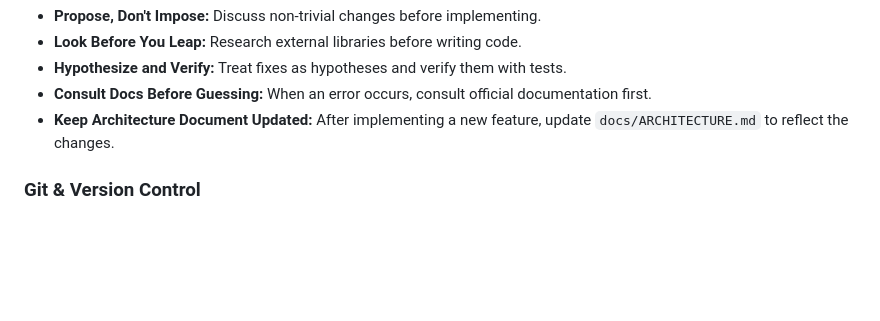
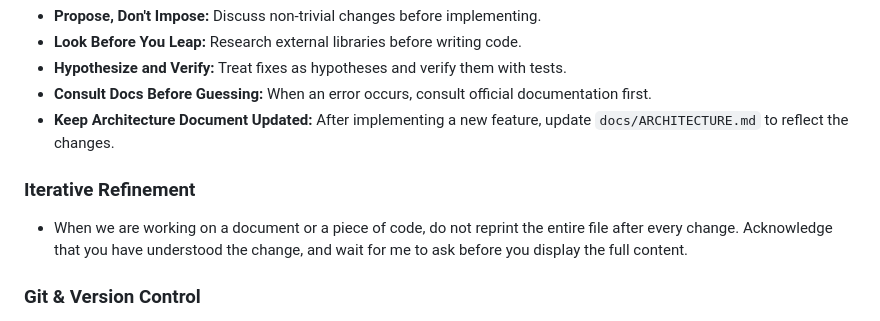
Before and after one commit to david/cms, a Markdown page: GEMINI.md, the part around the change. Drawn GitHub-style; blank space fills up the shorter version.

Commit message:
docs(gemini): Add iterative refinement principle

```diff
--- a/GEMINI.md
+++ b/GEMINI.md
@@ -44,6 +44,9 @@ This is a non-negotiable security requirement.
 - **Consult Docs Before Guessing:** When an error occurs, consult official documentation first.
 - **Keep Architecture Document Updated:** After implementing a new feature, update `docs/ARCHITECTURE.md` to reflect the changes.
 
+### Iterative Refinement
+- When we are working on a document or a piece of code, do not reprint the entire file after every change. Acknowledge that you have understood the change, and wait for me to ask before you display the full content.
+
 ### Git & Version Control
 - **Close Issues in Commits:** Use `Closes #<issue_number>` in commit messages.
 - **Escape Backticks:** When using `git commit -m`, escape backticks (\`).
```
